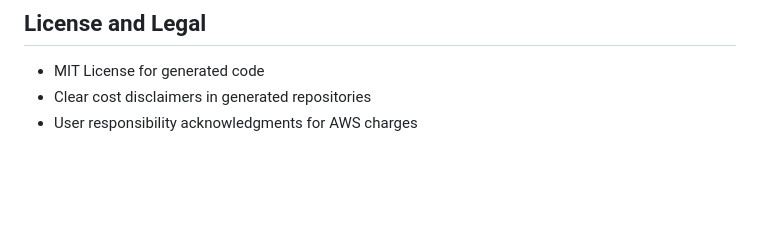
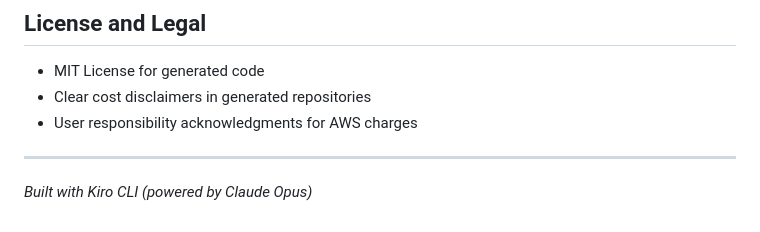
Before and after one commit to nrsundar/cloud-demo-generator-v2, a Markdown page: README.md, the part around the change. Drawn GitHub-style; blank space fills up the shorter version.

Commit message:
Add build signature

```diff
--- a/README.md
+++ b/README.md
@@ -285,3 +285,5 @@ The core ZIP generation logic is in `server/storage.ts`:
 - MIT License for generated code
 - Clear cost disclaimers in generated repositories
 - User responsibility acknowledgments for AWS charges
+---
+*Built with Kiro CLI (powered by Claude Opus)*
```
